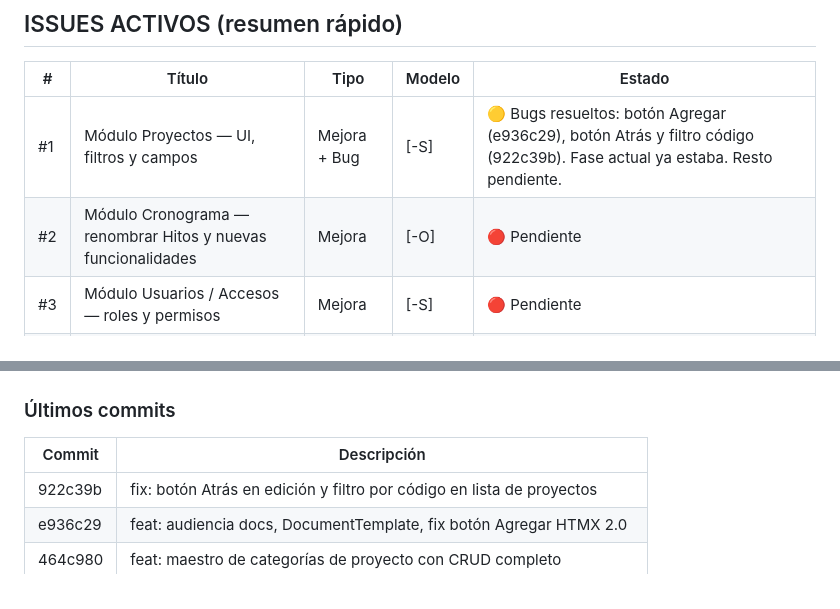
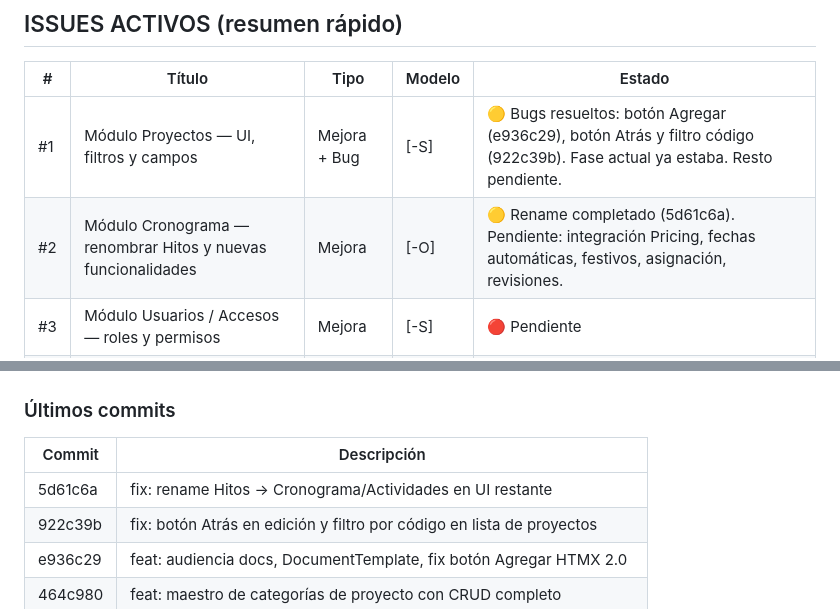
Before and after one commit to juan-cruz23/CENTRAL-CNTXT-IDI, a Markdown page: CLAUDE.md, 2 parts joined by grey strips. GitHub-like rendering.

Commit message:
docs: actualizar CLAUDE.md con estado issue #2 y commit 5d61c6a
Co-Authored-By: Claude Sonnet 4.6 <noreply@anthropic.com>

```diff
--- a/CLAUDE.md
+++ b/CLAUDE.md
@@ -121,7 +121,7 @@ Checklist previo:
 | # | Título | Tipo | Modelo | Estado |
 |---|--------|------|--------|--------|
 | #1 | Módulo Proyectos — UI, filtros y campos | Mejora + Bug | [-S] | 🟡 Bugs resueltos: botón Agregar (e936c29), botón Atrás y filtro código (922c39b). Fase actual ya estaba. Resto pendiente. |
-| #2 | Módulo Cronograma — renombrar Hitos y nuevas funcionalidades | Mejora | [-O] | 🔴 Pendiente |
+| #2 | Módulo Cronograma — renombrar Hitos y nuevas funcionalidades | Mejora | [-O] | 🟡 Rename completado (5d61c6a). Pendiente: integración Pricing, fechas automáticas, festivos, asignación, revisiones. |
 | #3 | Módulo Usuarios / Accesos — roles y permisos | Mejora | [-S] | 🔴 Pendiente |
 | #4 | Módulo Servicios / Pricing — sincronización | Mejora + Bug | [-S] | 🔴 Pendiente |
 | #5 | Módulo Configuración / Maestros — nuevas tablas | Mejora | [-O] | 🟡 Categorías de proyecto ya implementadas. Resto pendiente. |
@@ -133,6 +133,7 @@ Checklist previo:
 ### Últimos commits
 | Commit | Descripción |
 |--------|-------------|
+| 5d61c6a | fix: rename Hitos → Cronograma/Actividades en UI restante |
 | 922c39b | fix: botón Atrás en edición y filtro por código en lista de proyectos |
 | e936c29 | feat: audiencia docs, DocumentTemplate, fix botón Agregar HTMX 2.0 |
 | 464c980 | feat: maestro de categorías de proyecto con CRUD completo |
```
